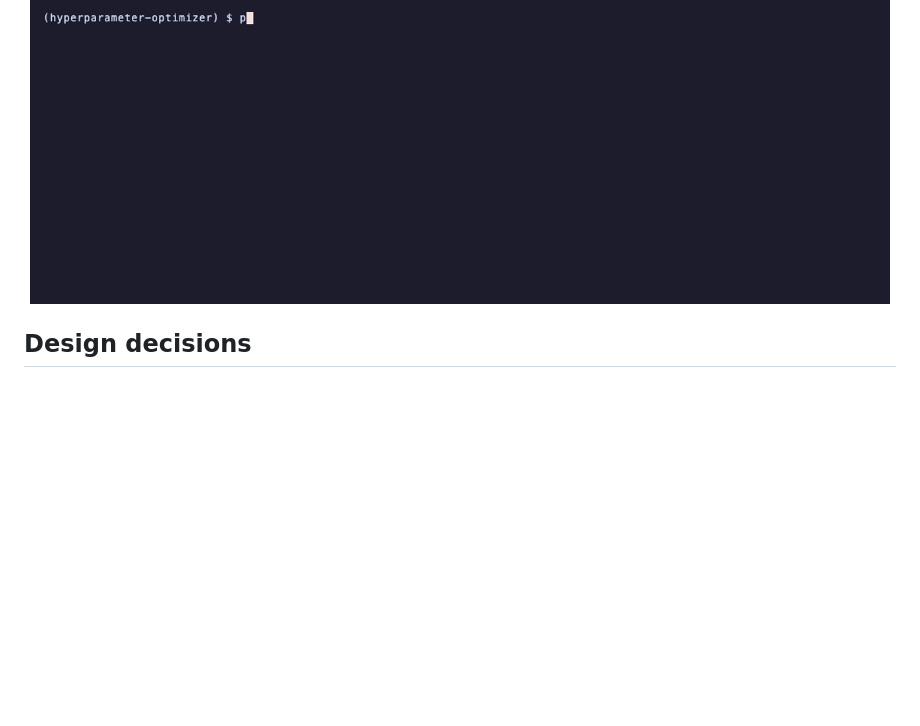
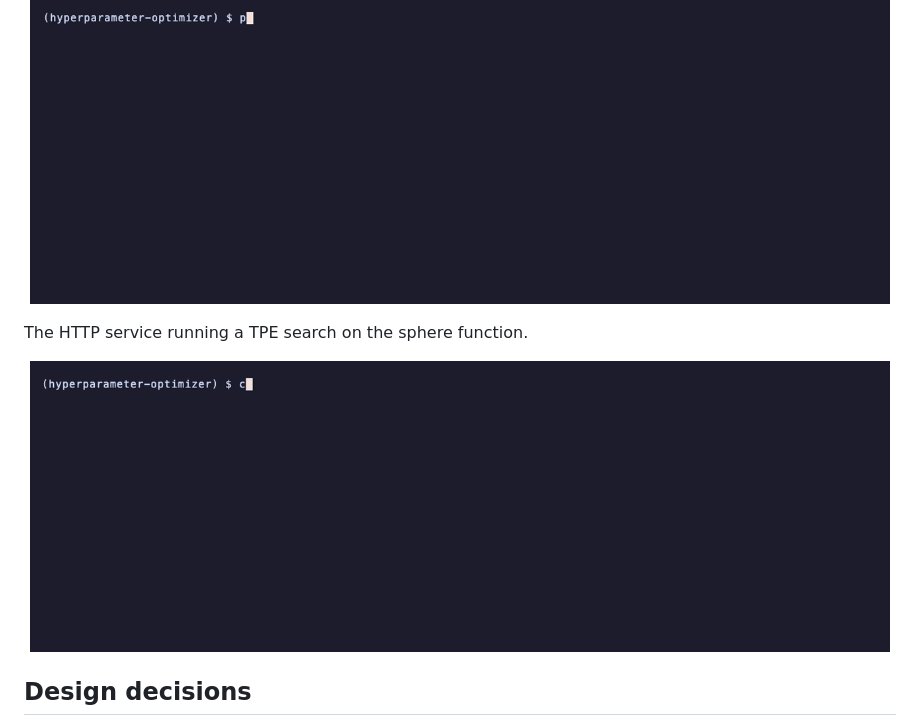
Before and after one commit to adeoluo/hyperparameter-optimizer, a Markdown page: README.md, the part around the change. GitHub-like rendering; pictures changed too: docs/demo/http.gif (added); blank space fills up the shorter version.

Commit message:
docs: recorded demos of the HTTP service and more commands (#2)

```diff
--- a/README.md
+++ b/README.md
@@ -185,6 +185,12 @@ Samplers compared on the benchmark functions.
   <img src="docs/demo/evaluate.gif" alt="Samplers compared on the benchmark functions" width="860">
 </p>
 
+The HTTP service running a TPE search on the sphere function.
+
+<p align="center">
+  <img src="docs/demo/http.gif" alt="The HTTP service running a TPE search on the sphere function" width="860">
+</p>
+
 ## Design decisions
 
 - **A normalized unit cube.** Every sampler works in `[0, 1)^d` and the space decodes
```
Also changed, not shown: 1 other file.
